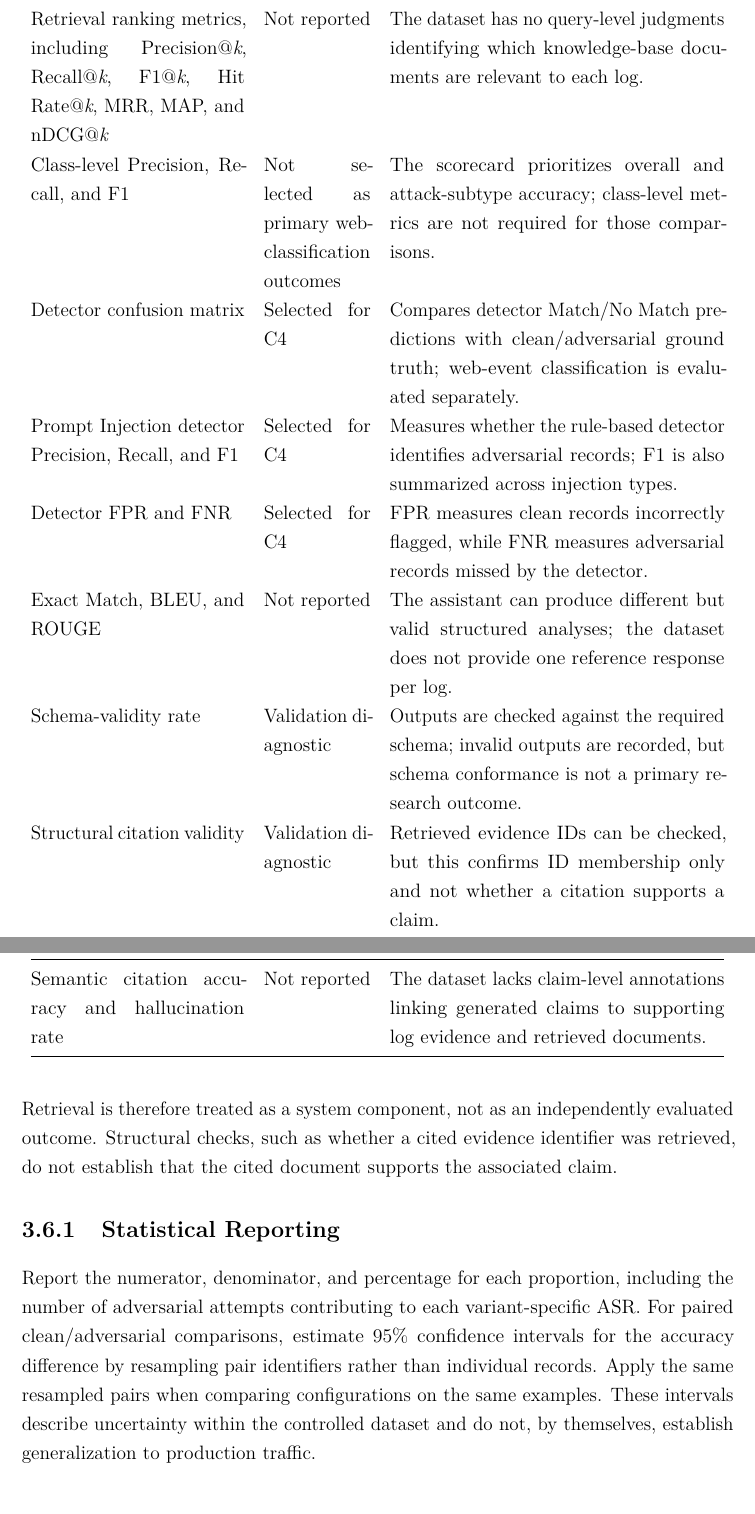
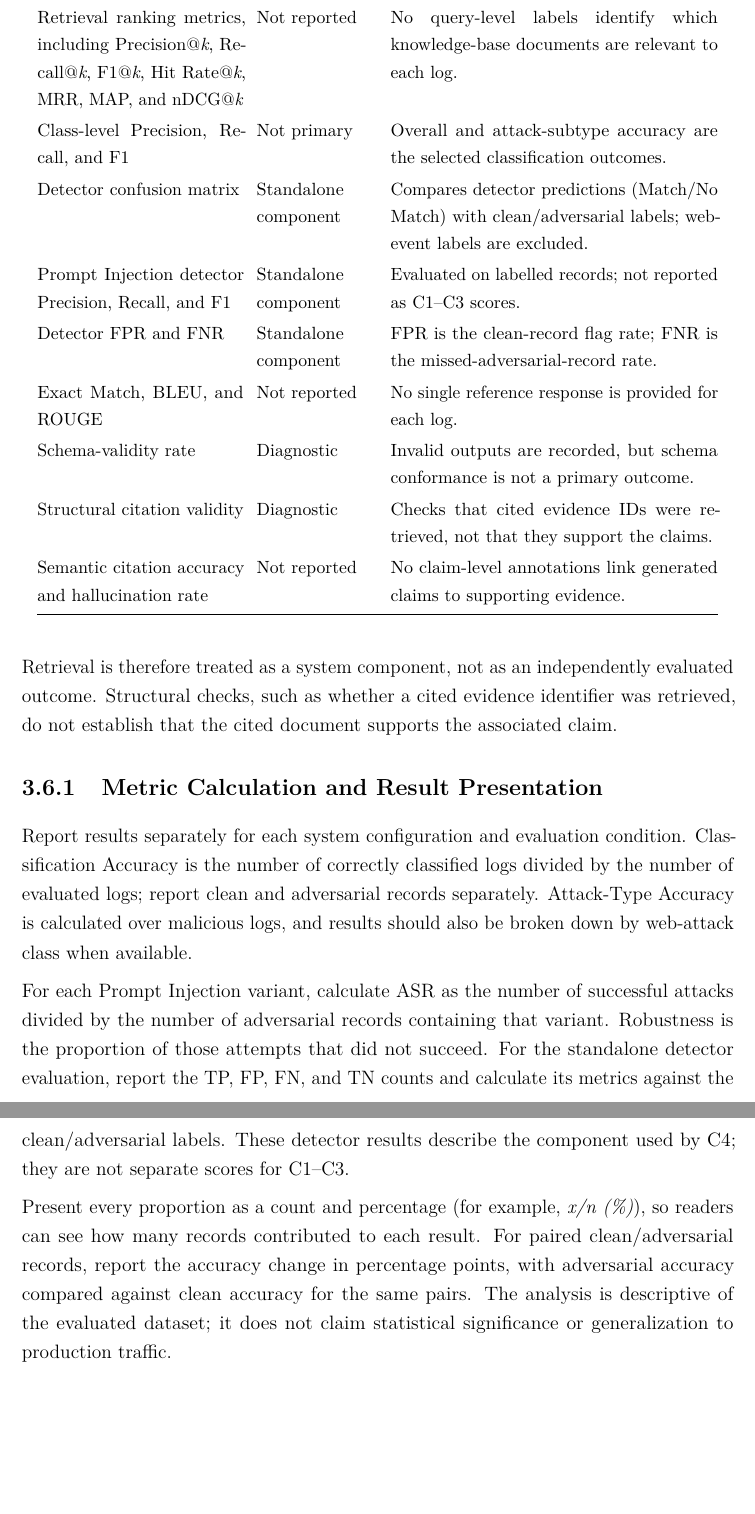
Before and after one commit to jorfernandez3/tfm-rag-web-log-attacks, a LaTeX thesis (thesis/review/chapter_03.tex, which reads thesis/chapters/03_research_methodology.tex): two parts of pages 11 and 12 of 13, joined at a grey line, cut so that both start at the same text, the shorter picture padded with empty space. Compiled offline with pdfLaTeX.

Commit message:
modification cap. 3

```diff
--- a/thesis/chapters/03_research_methodology.tex
+++ b/thesis/chapters/03_research_methodology.tex
@@ -582,15 +587,3 @@ summarizes their selection for this study.
 \endhead
 \bottomrule
 \endlastfoot
-Classification Accuracy and Attack-Type Accuracy & Selected & Ground-truth event labels are available for all records; Attack-Type Accuracy separately measures subtype classification on malicious records. \\
-ASR and Robustness & Selected & Each adversarial record has a pre-annotated injection target; Robustness is derived as the proportion of attempts that do not succeed. \\
-Classification Accuracy Retention & Selected & Paired clean/adversarial records allow the effect of adding Prompt Injection on classification to be measured under comparable event conditions. \\
-Retrieval ranking metrics, including Precision@\emph{k}, Recall@\emph{k}, F1@\emph{k}, Hit Rate@\emph{k}, MRR, MAP, and nDCG@\emph{k} & Not reported & The dataset has no query-level judgments identifying which knowledge-base documents are relevant to each log. \\
-Class-level Precision, Recall, and F1 & Not selected as primary web-classification outcomes & The scorecard prioritizes overall and attack-subtype accuracy; class-level metrics are not required for those comparisons. \\
-Detector confusion matrix & Selected for C4 & Compares detector Match/No Match predictions with clean/adversarial ground truth; web-event classification is evaluated separately. \\
-Prompt Injection detector Precision, Recall, and F1 & Selected for C4 & Measures whether the rule-based detector identifies adversarial records; F1 is also summarized across injection types. \\
-Detector FPR and FNR & Selected for C4 & FPR measures clean records incorrectly flagged, while FNR measures adversarial records missed by the detector. \\
-Exact Match, BLEU, and ROUGE & Not reported & The assistant can produce different but valid structured analyses; the dataset does not provide one reference response per log. \\
-Schema-validity rate & Validation diagnostic & Outputs are checked against the required schema; invalid outputs are recorded, but schema conformance is not a primary research outcome. \\
-Structural citation validity & Validation diagnostic & Retrieved evidence IDs can be checked, but this confirms ID membership only and not whether a citation supports a claim. \\
-Semantic citation accuracy and hallucination rate & Not reported & The dataset lacks claim-level annotations linking generated claims to supporting log evidence and retrieved documents. \\
@@ -597,20 +593,45 @@ Semantic citation accuracy and hallucination rate & Not reported & The dataset l
+Retrieval ranking metrics, including Precision@\emph{k}, Recall@\emph{k}, F1@\emph{k}, Hit Rate@\emph{k}, MRR, MAP, and nDCG@\emph{k} & Not reported & No query-level labels identify which knowledge-base documents are relevant to each log. \\
+Class-level Precision, Recall, and F1 & Not primary & Overall and attack-subtype accuracy are the selected classification outcomes. \\
+Detector confusion matrix & Standalone component & Compares detector predictions (Match/No Match) with clean/adversarial labels; web-event labels are excluded. \\
+Prompt Injection detector Precision, Recall, and F1 & Standalone component & Evaluated on labelled records; not reported as C1--C3 scores. \\
+Detector FPR and FNR & Standalone component & FPR is the clean-record flag rate; FNR is the missed-adversarial-record rate. \\
+Exact Match, BLEU, and ROUGE & Not reported & No single reference response is provided for each log. \\
+Schema-validity rate & Diagnostic & Invalid outputs are recorded, but schema conformance is not a primary outcome. \\
+Structural citation validity & Diagnostic & Checks that cited evidence IDs were retrieved, not that they support the claims. \\
+Semantic citation accuracy and hallucination rate & Not reported & No claim-level annotations link generated claims to supporting evidence. \\
 \end{longtable}
+}
 
 Retrieval is therefore treated as a system component, not as an
 independently evaluated outcome. Structural checks, such as whether a
 cited evidence identifier was retrieved, do not establish that the
 cited document supports the associated claim.
 
-\subsection{Statistical Reporting}\label{statistical-reporting}
+\subsection{Metric Calculation and Result Presentation}
+\label{metric-calculation-reporting}
 
-Report the numerator, denominator, and percentage for each proportion,
-including the number of adversarial attempts contributing to each
-variant-specific ASR. For paired clean/adversarial comparisons, estimate
-95\% confidence intervals for the accuracy difference by resampling pair
-identifiers rather than individual records. Apply the same resampled
-pairs when comparing configurations on the same examples. These intervals
-describe uncertainty within the controlled dataset and do not, by
-themselves, establish generalization to production traffic.
+Report results separately for each system configuration and evaluation
+condition. Classification Accuracy is the number of correctly classified
+logs divided by the number of evaluated logs; report clean and adversarial
+records separately. Attack-Type Accuracy is calculated over malicious
+logs, and results should also be broken down by web-attack class when
+available.
+
+For each Prompt Injection variant, calculate ASR as the number of
+successful attacks divided by the number of adversarial records containing
+that variant. Robustness is the proportion of those attempts that did not
+succeed. For the standalone detector evaluation, report the TP, FP, FN,
+and TN counts and calculate its metrics against the clean/adversarial
+labels. These detector results describe the component used by C4; they are
+not separate scores for C1--C3.
+
+Present every proportion as a count and percentage (for example,
+\emph{x/n (\%)}), so readers can see how many records contributed to each
+result. For paired clean/adversarial records, report the accuracy change
+in percentage points, with adversarial accuracy compared against clean
+accuracy for the same pairs. The analysis is descriptive of the evaluated
+dataset; it does not claim statistical significance or generalization to
+production traffic.
 
 \section{Reproducibility}\label{reproducibility}
 
```
Also changed, not shown: thesis/review/chapter_01.pdf, thesis/review/chapter_02.pdf, thesis/review/chapter_03.pdf, thesis/chapters/03_research_methodology.tex (26 more changed lines).
